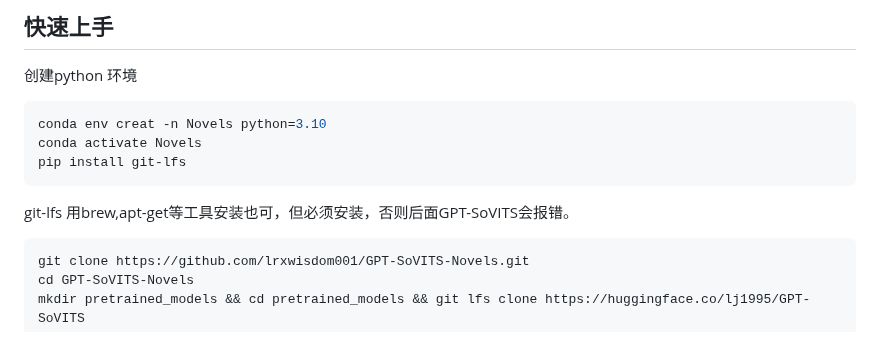
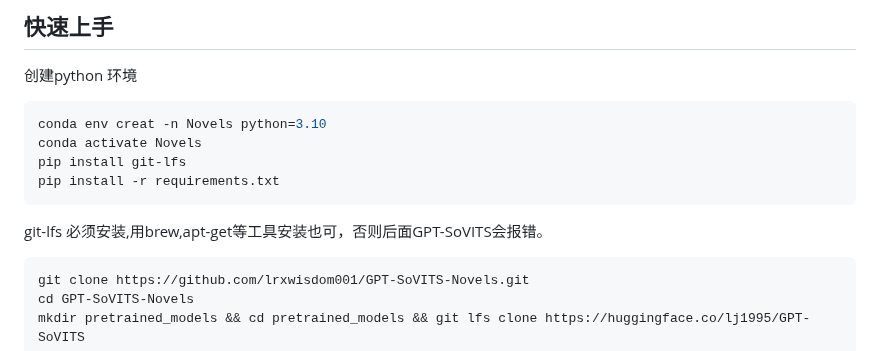
Before and after one commit to lrxwisdom001/GPT-SoVITS-Novels, a Markdown page: README.md, the part around the change. Drawn GitHub-style.

````diff
--- a/README.md
+++ b/README.md
@@ -33,8 +33,9 @@ https://www.bilibili.com/video/BV1rA4m157aw/?share_source=copy_web&vd_source=e8e
 conda env creat -n Novels python=3.10
 conda activate Novels
 pip install git-lfs
+pip install -r requirements.txt
   ```
-git-lfs 用brew,apt-get等工具安装也可，但必须安装，否则后面GPT-SoVITS会报错。
+git-lfs 必须安装,用brew,apt-get等工具安装也可，否则后面GPT-SoVITS会报错。
 
  ```bash
 git clone https://github.com/lrxwisdom001/GPT-SoVITS-Novels.git
````
